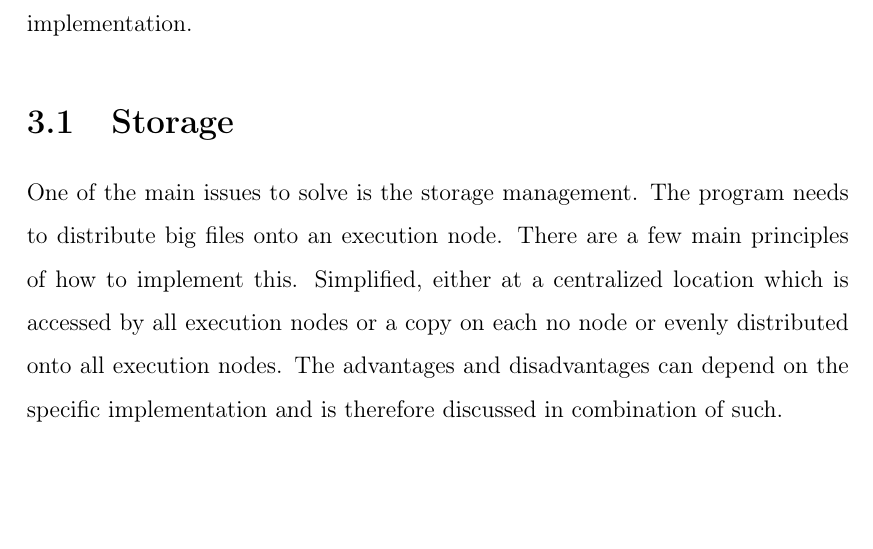
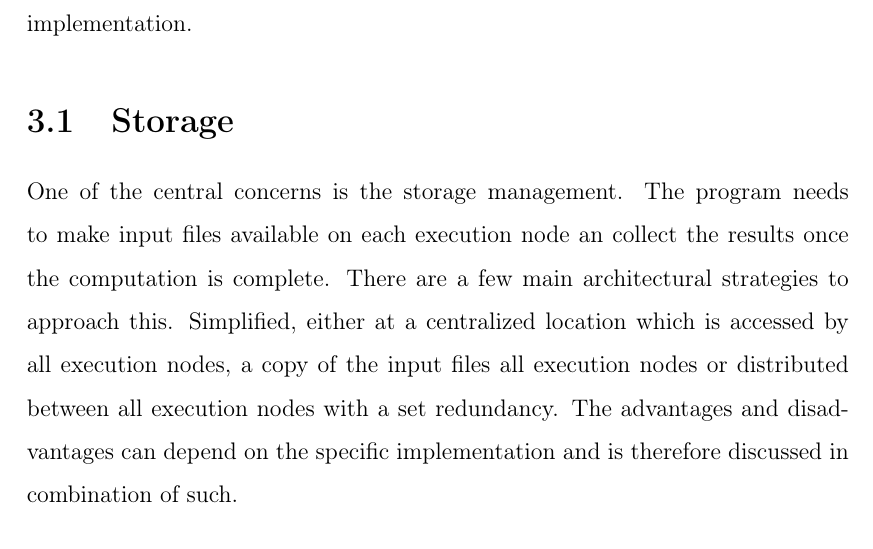
Before and after one commit to kellerkindt/master-thesis, a LaTeX thesis (main.tex, which reads chapters/topics.tex): part of page 8 of 23, cut so that both start at the same text, the shorter picture padded with empty space. Compiled offline with pdfLaTeX.

Commit message:
Minor improvements

```diff
--- a/chapters/topics.tex
+++ b/chapters/topics.tex
@@ -6,10 +6,10 @@ Also, the solution that is favored mostly at this stage, might not reflect the s
 
 \section{Storage}
 
-One of the main issues to solve is the storage management.
-The program needs to distribute big files onto an execution node.
-There are a few main principles of how to implement this.
-Simplified, either at a centralized location which is accessed by all execution nodes or a copy on each no node or evenly distributed onto all execution nodes.
+One of the central concerns is the storage management.
+The program needs to make input files available on each execution node an collect the results once the computation is complete.
+There are a few main architectural strategies to approach this.
+Simplified, either at a centralized location which is accessed by all execution nodes, a copy of the input files all execution nodes or distributed between all execution nodes with a set redundancy.
 The advantages and disadvantages can depend on the specific implementation and is therefore discussed in combination of such.
 
 \subsection{Hadoop File System}
```
Also changed, not shown: main.pdf.
